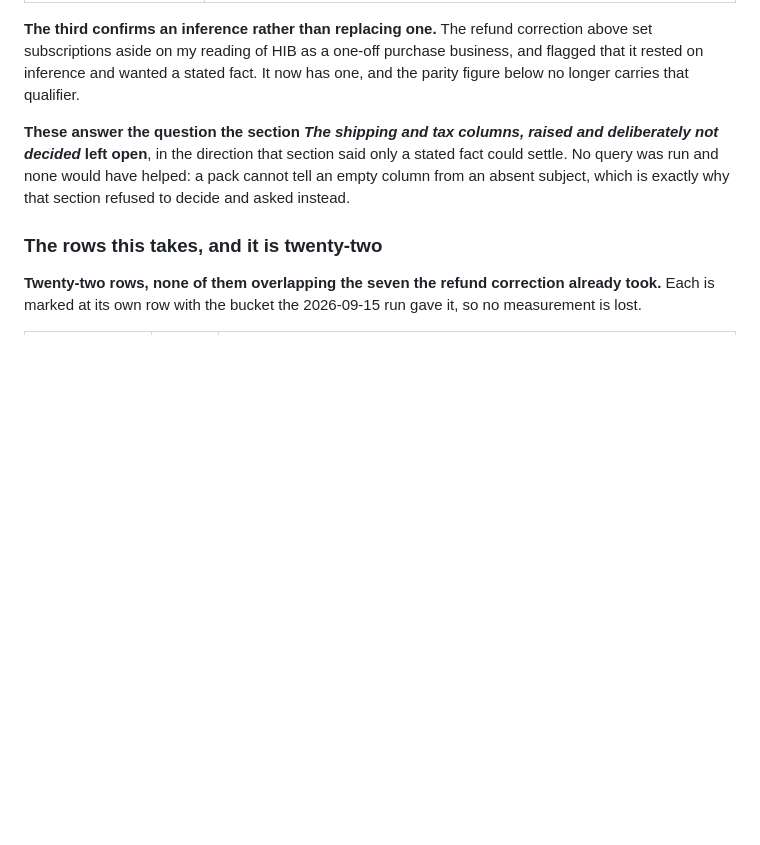
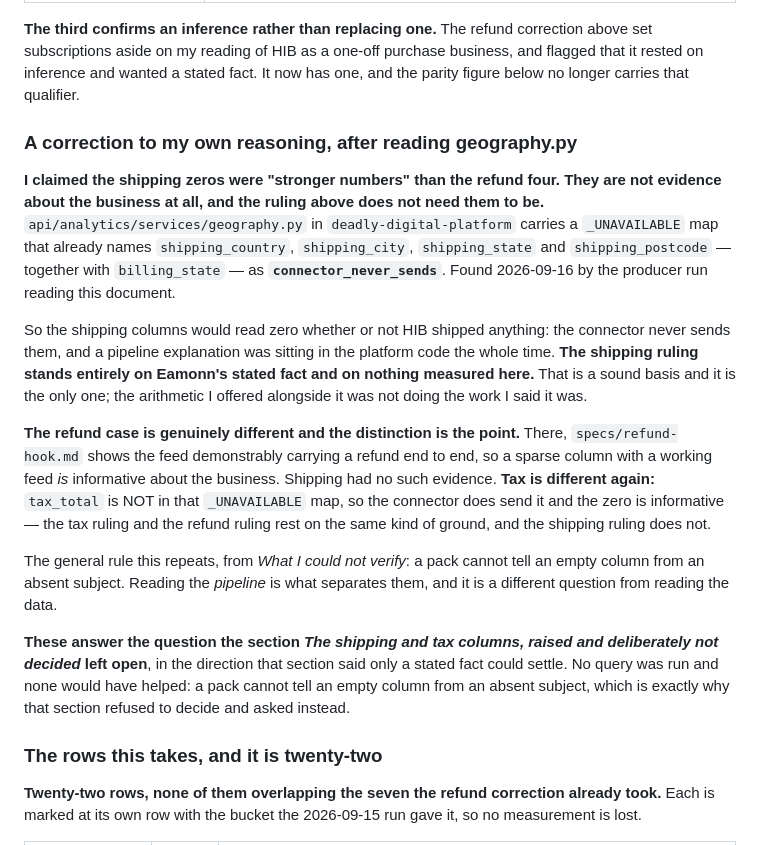
Before and after one commit to deadlydigital/fleet, a Markdown page: research/metorik-report-classification-2026-09-15.md, the part around the change. Rendered like a GitHub page; blank space fills up the shorter version.

Commit message:
The shipping zeros were never evidence, and geography.py said so all along
Found by task 115 while reading this document: geography.py carries a
_UNAVAILABLE map naming shipping_country, shipping_city, shipping_state,
shipping_postcode and billing_state as connector_never_sends.

So the shipping columns would read zero whether or not HIB shipped anything. I
described them in the second correction entry as the same shape of question as
refunds "on stronger numbers", and that was wrong: a pipeline explanation was
sitting in the platform code the whole time, so the numbers carry no
information about the business either way.

The ruling is unaffected -- it rests on Eamonn's stated fact, which is a sound
basis and is now the only one. What changes is the evidence I claimed beside it.

The distinction is worth keeping because the other two rulings are not like
this. refund-hook.md shows the refund feed carrying a refund end to end, so a
sparse refund column with a working feed IS informative. And tax_total is NOT
in the _UNAVAILABLE map, so the connector does send it and its zero is
informative too. Refunds and tax rest on the same kind of ground; shipping does
not.

Co-Authored-By: Claude Opus 5 (1M context) <noreply@anthropic.com>

```diff
--- a/research/metorik-report-classification-2026-09-15.md
+++ b/research/metorik-report-classification-2026-09-15.md
@@ -296,6 +296,35 @@ correction above set subscriptions aside on my reading of HIB as a one-off
 purchase business, and flagged that it rested on inference and wanted a stated
 fact. It now has one, and the parity figure below no longer carries that
 qualifier.
+
+### A correction to my own reasoning, after reading geography.py
+
+**I claimed the shipping zeros were "stronger numbers" than the refund four.
+They are not evidence about the business at all, and the ruling above does not
+need them to be.** `api/analytics/services/geography.py` in
+`deadly-digital-platform` carries a `_UNAVAILABLE` map that already names
+`shipping_country`, `shipping_city`, `shipping_state` and `shipping_postcode` —
+together with `billing_state` — as **`connector_never_sends`**. Found
+2026-09-16 by the producer run reading this document.
+
+So the shipping columns would read zero whether or not HIB shipped anything: the
+connector never sends them, and a pipeline explanation was sitting in the
+platform code the whole time. **The shipping ruling stands entirely on Eamonn's
+stated fact and on nothing measured here.** That is a sound basis and it is the
+only one; the arithmetic I offered alongside it was not doing the work I said it
+was.
+
+**The refund case is genuinely different and the distinction is the point.**
+There, `specs/refund-hook.md` shows the feed demonstrably carrying a refund end
+to end, so a sparse column with a working feed *is* informative about the
+business. Shipping had no such evidence. **Tax is different again:** `tax_total`
+is NOT in that `_UNAVAILABLE` map, so the connector does send it and the zero is
+informative — the tax ruling and the refund ruling rest on the same kind of
+ground, and the shipping ruling does not.
+
+The general rule this repeats, from *What I could not verify*: a pack cannot
+tell an empty column from an absent subject. Reading the *pipeline* is what
+separates them, and it is a different question from reading the data.
 
 **These answer the question the section *The shipping and tax columns, raised
 and deliberately not decided* left open**, in the direction that section said
```
